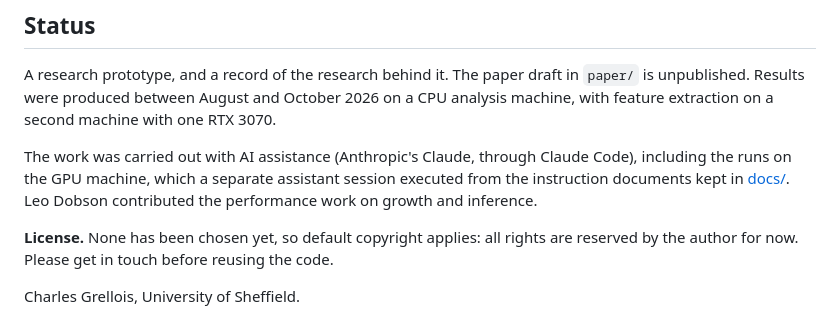
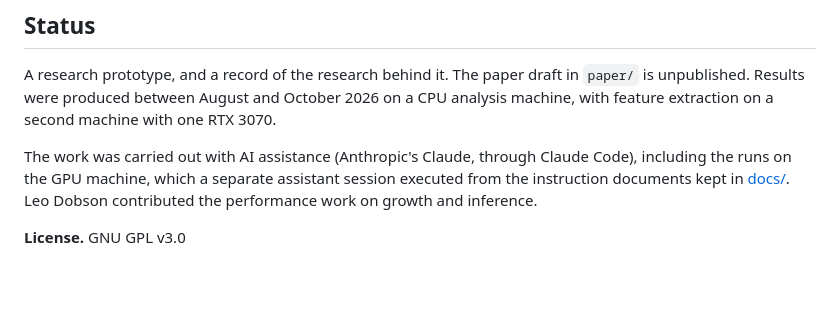
Before and after one commit to c-grellois/explainable-growth-NN, a Markdown page: README.md, the part around the change. GitHub-like rendering; blank space fills up the shorter version.

Commit message:
Update README.md with license information

```diff
--- a/README.md
+++ b/README.md
@@ -179,8 +179,4 @@ Code), including the runs on the GPU machine, which a separate assistant session
 executed from the instruction documents kept in [docs/](docs/README.md). Leo
 Dobson contributed the performance work on growth and inference.
 
-**License.** None has been chosen yet, so default copyright applies: all rights
-are reserved by the author for now. Please get in touch before reusing the
-code.
-
-Charles Grellois, University of Sheffield.
+**License.** GNU GPL v3.0
```
